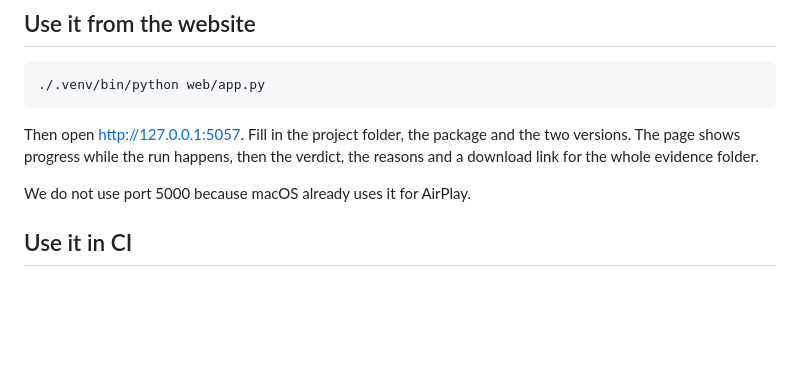
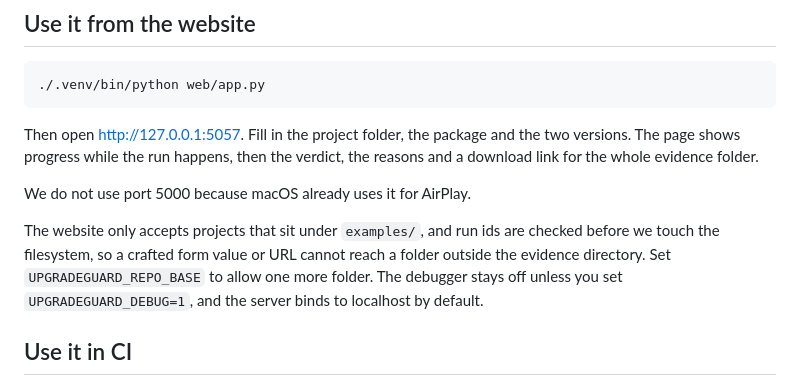
Before and after one commit to OuroborosOB22/upgradeguard, a Markdown page: README.md, the part around the change. GitHub-like rendering; blank space fills up the shorter version.

Commit message:
note the website path rules in the readme

```diff
--- a/README.md
+++ b/README.md
@@ -81,6 +81,12 @@ versions. The page shows progress while the run happens, then the verdict, the
 reasons and a download link for the whole evidence folder.
 
 We do not use port 5000 because macOS already uses it for AirPlay.
+
+The website only accepts projects that sit under `examples/`, and run ids are checked
+before we touch the filesystem, so a crafted form value or URL cannot reach a folder
+outside the evidence directory. Set `UPGRADEGUARD_REPO_BASE` to allow one more folder.
+The debugger stays off unless you set `UPGRADEGUARD_DEBUG=1`, and the server binds to
+localhost by default.
 
 ## Use it in CI
 
```
